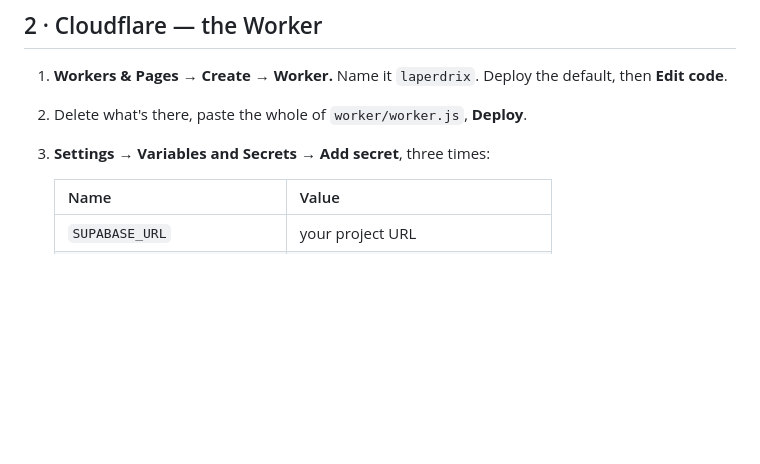
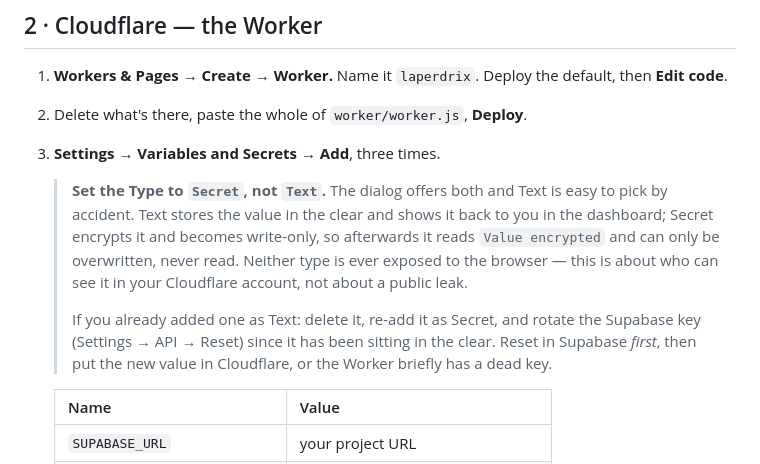
Before and after one commit to Edrits/laperdrix, a Markdown page: DEPLOY.md, the part around the change. Drawn GitHub-style; blank space fills up the shorter version.

Commit message:
DEPLOY.md: say explicitly to choose Secret, not Text
Cloudflare's add-variable dialog offers both types and Text is easy to pick by
accident, which stores the service_role key in the clear and shows it back in
the dashboard. The instructions just said "Add secret" and assumed the dialog
would default sensibly.

Also records the recovery: delete, re-add as Secret, and rotate the key in
Supabase first so the Worker never holds a dead one.

Co-Authored-By: Claude Opus 5 <noreply@anthropic.com>

```diff
--- a/DEPLOY.md
+++ b/DEPLOY.md
@@ -47,7 +47,20 @@ the new value in Cloudflare.
 1. **Workers & Pages → Create → Worker.** Name it `laperdrix`. Deploy the
    default, then **Edit code**.
 2. Delete what's there, paste the whole of `worker/worker.js`, **Deploy**.
-3. **Settings → Variables and Secrets → Add secret**, three times:
+3. **Settings → Variables and Secrets → Add**, three times.
+
+   > **Set the Type to `Secret`, not `Text`.** The dialog offers both and Text is
+   > easy to pick by accident. Text stores the value in the clear and shows it
+   > back to you in the dashboard; Secret encrypts it and becomes write-only, so
+   > afterwards it reads `Value encrypted` and can only be overwritten, never
+   > read. Neither type is ever exposed to the browser — this is about who can
+   > see it in your Cloudflare account, not about a public leak.
+   >
+   > If you already added one as Text: delete it, re-add it as Secret, and
+   > rotate the Supabase key (Settings → API → Reset) since it has been sitting
+   > in the clear. Reset in Supabase *first*, then put the new value in
+   > Cloudflare, or the Worker briefly has a dead key.
+
 
    | Name | Value |
    |---|---|
```
